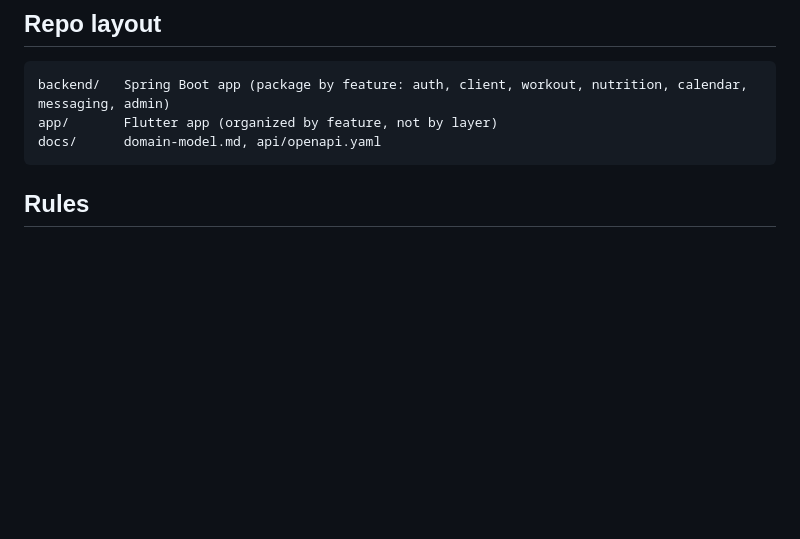
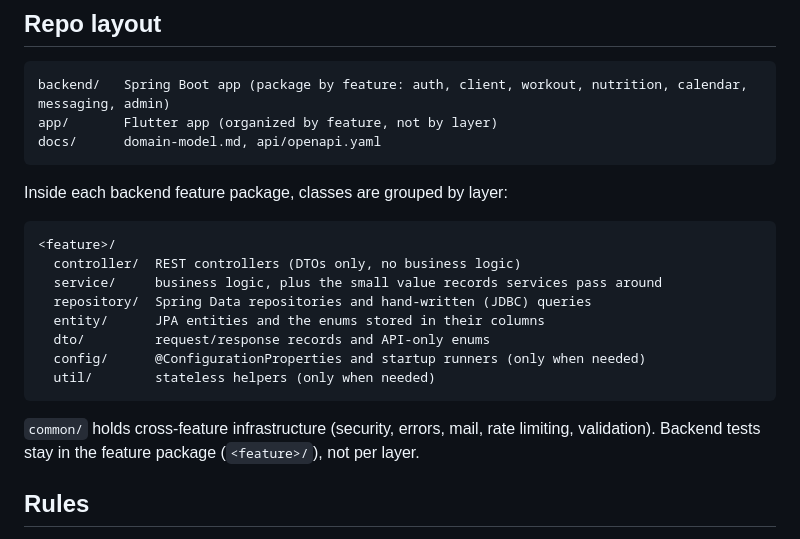
Before and after one commit to AdrianAporcaritei/Fitness-platform, a Markdown page: CLAUDE.md, the part around the change. Drawn GitHub-style; blank space fills up the shorter version.

Commit message:
docs: backend layer subpackage convention
Co-Authored-By: Claude Opus 5.5 <noreply@anthropic.com>

````diff
--- a/CLAUDE.md
+++ b/CLAUDE.md
@@ -21,6 +21,19 @@ backend/   Spring Boot app (package by feature: auth, client, workout, nutrition
 app/       Flutter app (organized by feature, not by layer)
 docs/      domain-model.md, api/openapi.yaml
 ```
+
+Inside each backend feature package, classes are grouped by layer:
+```
+<feature>/
+  controller/  REST controllers (DTOs only, no business logic)
+  service/     business logic, plus the small value records services pass around
+  repository/  Spring Data repositories and hand-written (JDBC) queries
+  entity/      JPA entities and the enums stored in their columns
+  dto/         request/response records and API-only enums
+  config/      @ConfigurationProperties and startup runners (only when needed)
+  util/        stateless helpers (only when needed)
+```
+`common/` holds cross-feature infrastructure (security, errors, mail, rate limiting, validation). Backend tests stay in the feature package (`<feature>/`), not per layer.
 
 ## Rules
 - `app/lib/core/api/generated/` and `app/lib/core/l10n/app_localizations*.dart` are generated and committed: never hand-edit or reformat them.
````
